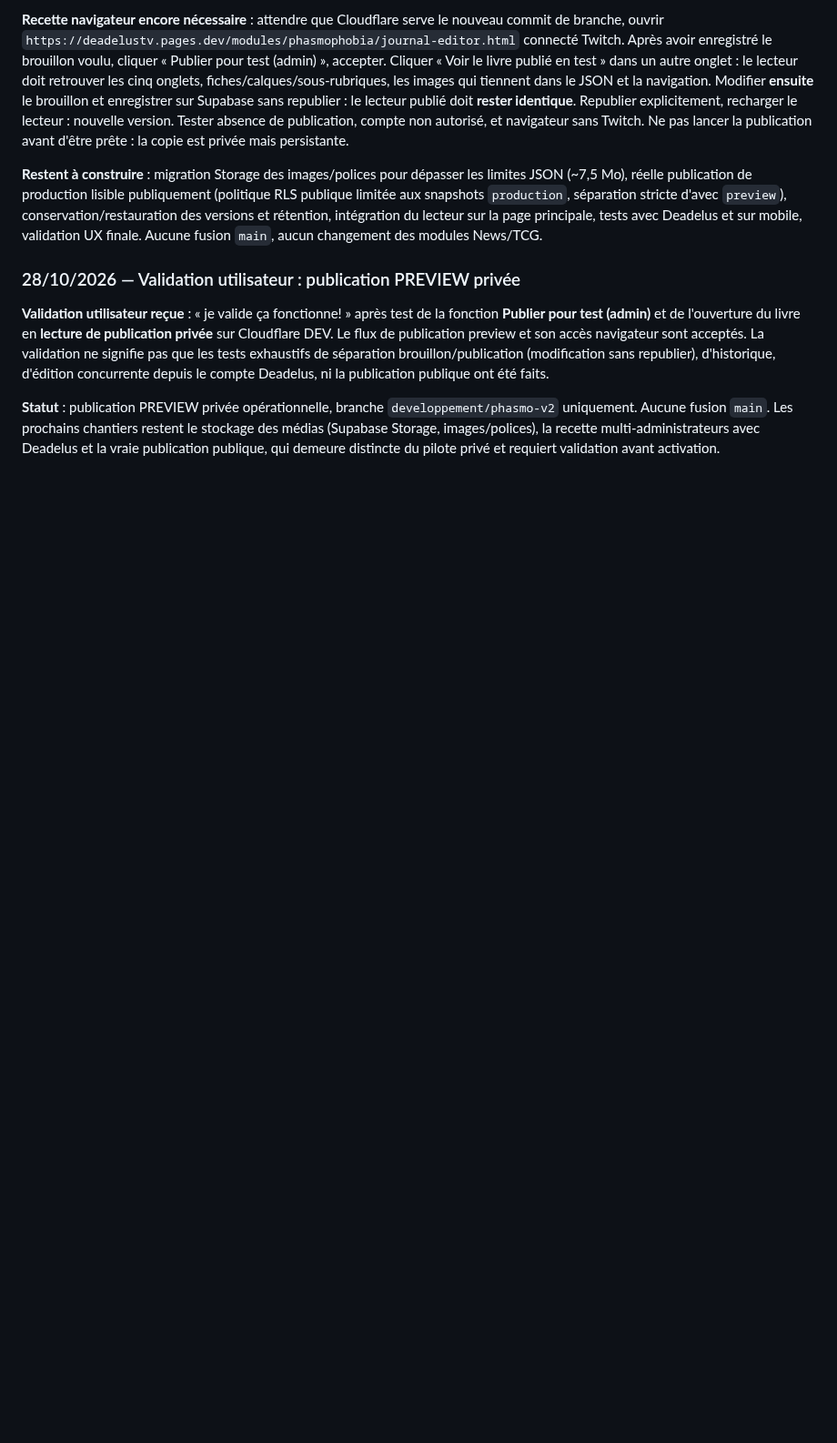
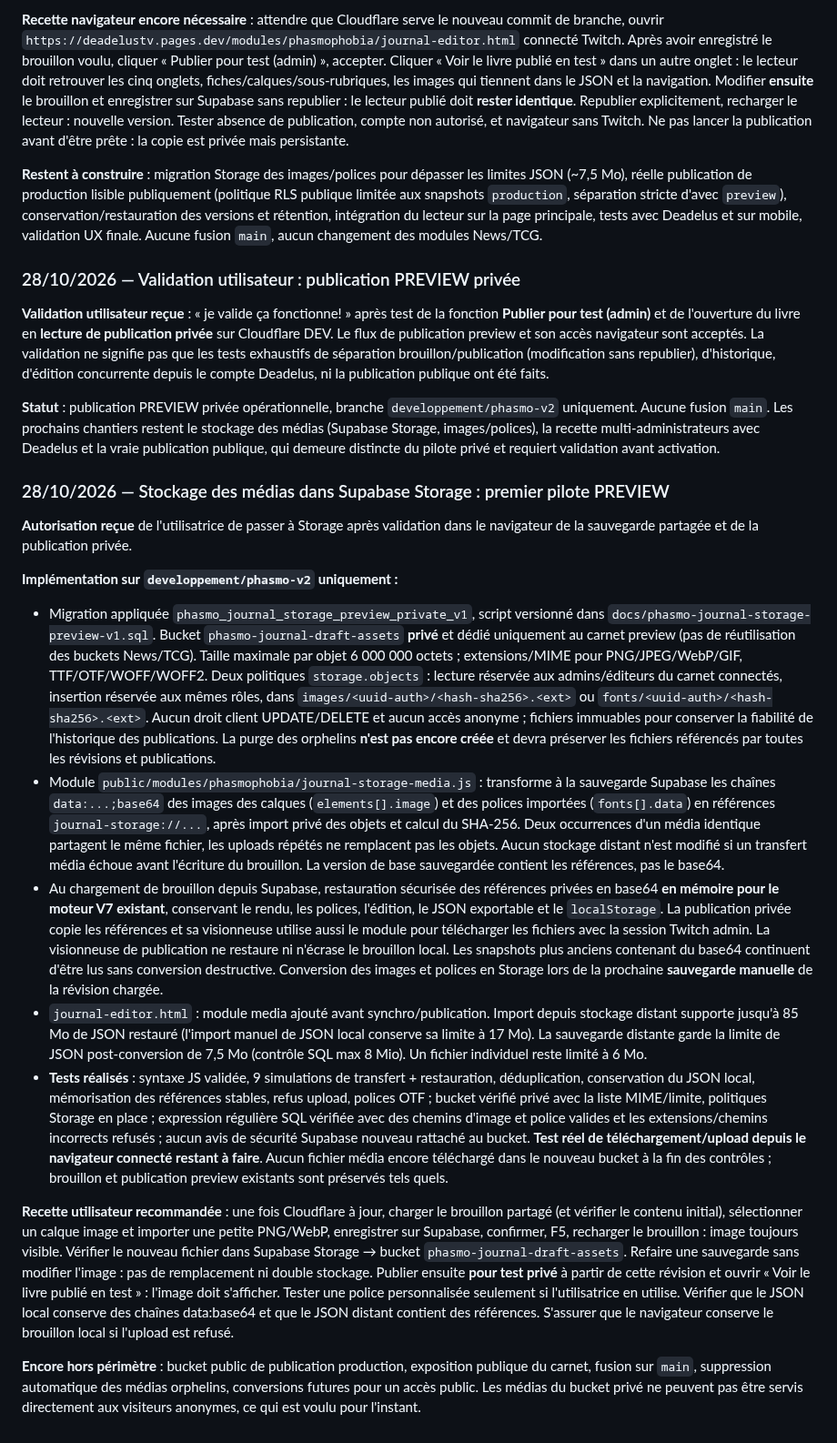
Before and after one commit to DeadelusTV/deadelusTV, a Markdown page: docs/phasmo-journal-suivi.md, the part around the change. Shown at 91% size. GitHub-like rendering; blank space fills up the shorter version.

Commit message:
docs(phasmo): documenter Storage privé, médias V7 et recette navigateur

```diff
--- a/docs/phasmo-journal-suivi.md
+++ b/docs/phasmo-journal-suivi.md
@@ -655,3 +655,19 @@ Fichiers de branche : `docs/phasmo-journal-preview-schema-v1.sql` (SQL appliqué
 **Validation utilisateur reçue** : « je valide ça fonctionne! » après test de la fonction **Publier pour test (admin)** et de l'ouverture du livre en **lecture de publication privée** sur Cloudflare DEV. Le flux de publication preview et son accès navigateur sont acceptés. La validation ne signifie pas que les tests exhaustifs de séparation brouillon/publication (modification sans republier), d'historique, d'édition concurrente depuis le compte Deadelus, ni la publication publique ont été faits.
 
 **Statut** : publication PREVIEW privée opérationnelle, branche `developpement/phasmo-v2` uniquement. Aucune fusion `main`. Les prochains chantiers restent le stockage des médias (Supabase Storage, images/polices), la recette multi-administrateurs avec Deadelus et la vraie publication publique, qui demeure distincte du pilote privé et requiert validation avant activation.
+
+
+### 28/10/2026 — Stockage des médias dans Supabase Storage : premier pilote PREVIEW
+
+**Autorisation reçue** de l'utilisatrice de passer à Storage après validation dans le navigateur de la sauvegarde partagée et de la publication privée.
+
+**Implémentation sur `developpement/phasmo-v2` uniquement :**
+- Migration appliquée `phasmo_journal_storage_preview_private_v1`, script versionné dans `docs/phasmo-journal-storage-preview-v1.sql`. Bucket `phasmo-journal-draft-assets` **privé** et dédié uniquement au carnet preview (pas de réutilisation des buckets News/TCG). Taille maximale par objet 6 000 000 octets ; extensions/MIME pour PNG/JPEG/WebP/GIF, TTF/OTF/WOFF/WOFF2. Deux politiques `storage.objects` : lecture réservée aux admins/éditeurs du carnet connectés, insertion réservée aux mêmes rôles, dans `images/<uuid-auth>/<hash-sha256>.<ext>` ou `fonts/<uuid-auth>/<hash-sha256>.<ext>`. Aucun droit client UPDATE/DELETE et aucun accès anonyme ; fichiers immuables pour conserver la fiabilité de l'historique des publications. La purge des orphelins **n'est pas encore créée** et devra préserver les fichiers référencés par toutes les révisions et publications.
+- Module `public/modules/phasmophobia/journal-storage-media.js` : transforme à la sauvegarde Supabase les chaînes `data:...;base64` des images des calques (`elements[].image`) et des polices importées (`fonts[].data`) en références `journal-storage://...`, après import privé des objets et calcul du SHA-256. Deux occurrences d'un média identique partagent le même fichier, les uploads répétés ne remplacent pas les objets. Aucun stockage distant n'est modifié si un transfert média échoue avant l'écriture du brouillon. La version de base sauvegardée contient les références, pas le base64.
+- Au chargement de brouillon depuis Supabase, restauration sécurisée des références privées en base64 **en mémoire pour le moteur V7 existant**, conservant le rendu, les polices, l'édition, le JSON exportable et le `localStorage`. La publication privée copie les références et sa visionneuse utilise aussi le module pour télécharger les fichiers avec la session Twitch admin. La visionneuse de publication ne restaure ni n'écrase le brouillon local. Les snapshots plus anciens contenant du base64 continuent d'être lus sans conversion destructive. Conversion des images et polices en Storage lors de la prochaine **sauvegarde manuelle** de la révision chargée.
+- `journal-editor.html` : module media ajouté avant synchro/publication. Import depuis stockage distant supporte jusqu'à 85 Mo de JSON restauré (l'import manuel de JSON local conserve sa limite à 17 Mo). La sauvegarde distante garde la limite de JSON post-conversion de 7,5 Mo (contrôle SQL max 8 Mio). Un fichier individuel reste limité à 6 Mo.
+- **Tests réalisés** : syntaxe JS validée, 9 simulations de transfert + restauration, déduplication, conservation du JSON local, mémorisation des références stables, refus upload, polices OTF ; bucket vérifié privé avec la liste MIME/limite, politiques Storage en place ; expression régulière SQL vérifiée avec des chemins d'image et police valides et les extensions/chemins incorrects refusés ; aucun avis de sécurité Supabase nouveau rattaché au bucket. **Test réel de téléchargement/upload depuis le navigateur connecté restant à faire**. Aucun fichier média encore téléchargé dans le nouveau bucket à la fin des contrôles ; brouillon et publication preview existants sont préservés tels quels.
+
+**Recette utilisateur recommandée** : une fois Cloudflare à jour, charger le brouillon partagé (et vérifier le contenu initial), sélectionner un calque image et importer une petite PNG/WebP, enregistrer sur Supabase, confirmer, F5, recharger le brouillon : image toujours visible. Vérifier le nouveau fichier dans Supabase Storage → bucket `phasmo-journal-draft-assets`. Refaire une sauvegarde sans modifier l'image : pas de remplacement ni double stockage. Publier ensuite **pour test privé** à partir de cette révision et ouvrir « Voir le livre publié en test » : l'image doit s'afficher. Tester une police personnalisée seulement si l'utilisatrice en utilise. Vérifier que le JSON local conserve des chaînes data:base64 et que le JSON distant contient des références. S'assurer que le navigateur conserve le brouillon local si l'upload est refusé.
+
+**Encore hors périmètre** : bucket public de publication production, exposition publique du carnet, fusion sur `main`, suppression automatique des médias orphelins, conversions futures pour un accès public. Les médias du bucket privé ne peuvent pas être servis directement aux visiteurs anonymes, ce qui est voulu pour l'instant.
```
